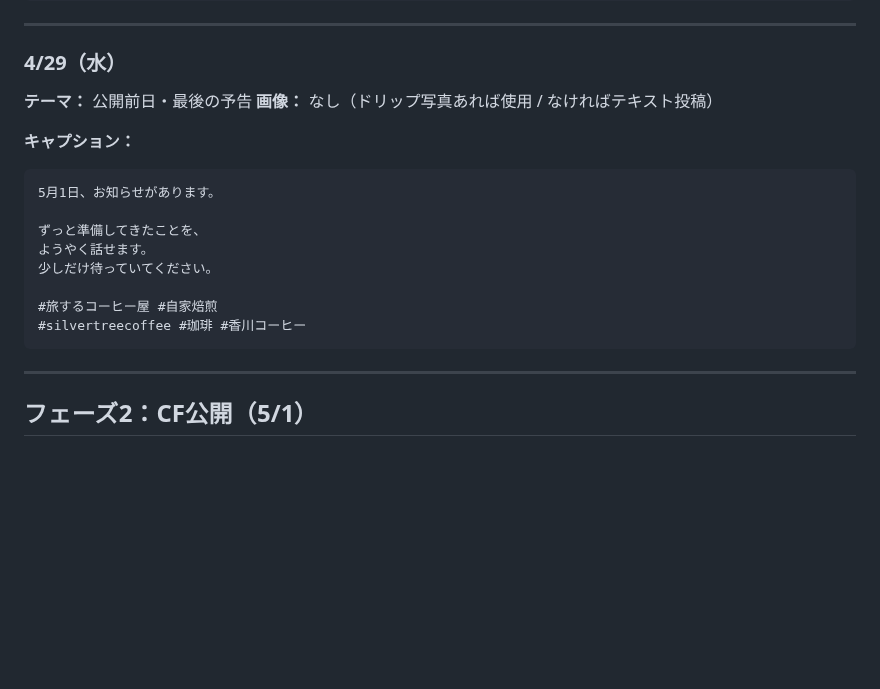
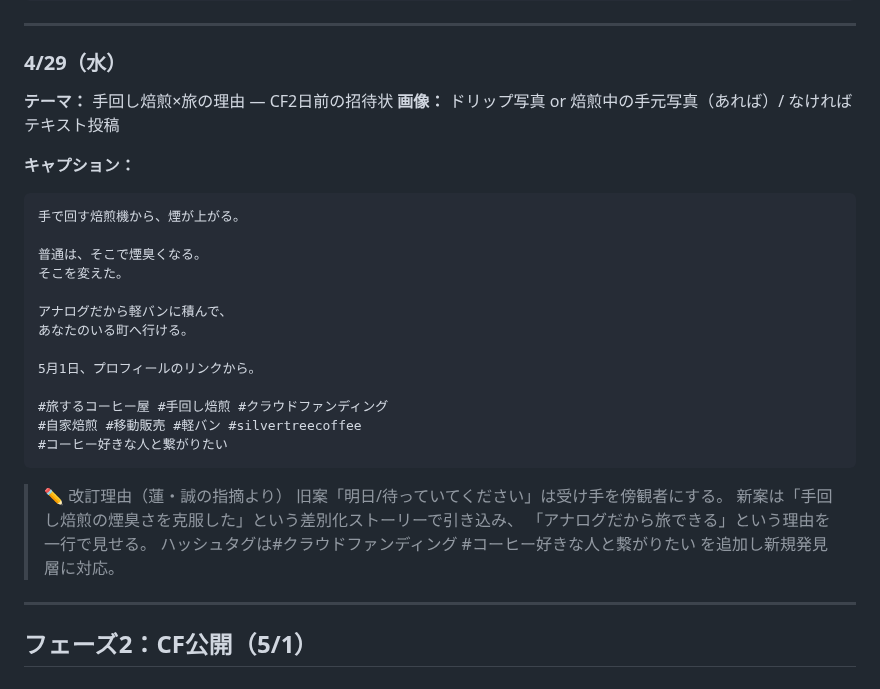
Before and after one commit to haiadaeakaia74-uxsilvertree/my-first-repo, a Markdown page: reports/sns/instagram-plan-apr25-may30.md, the part around the change. Rendered like a GitHub page; blank space fills up the shorter version.

````diff
--- a/reports/sns/instagram-plan-apr25-may30.md
+++ b/reports/sns/instagram-plan-apr25-may30.md
@@ -45,20 +45,31 @@
 ---
 
 ### 4/29（水）
-**テーマ：** 公開前日・最後の予告
-**画像：** なし（ドリップ写真あれば使用 / なければテキスト投稿）
+**テーマ：** 手回し焙煎×旅の理由 — CF2日前の招待状
+**画像：** ドリップ写真 or 焙煎中の手元写真（あれば）/ なければテキスト投稿
 
 **キャプション：**
 ```
-5月1日、お知らせがあります。
+手で回す焙煎機から、煙が上がる。
 
-ずっと準備してきたことを、
-ようやく話せます。
-少しだけ待っていてください。
+普通は、そこで煙臭くなる。
+そこを変えた。
 
-#旅するコーヒー屋 #自家焙煎
-#silvertreecoffee #珈琲 #香川コーヒー
+アナログだから軽バンに積んで、
+あなたのいる町へ行ける。
+
+5月1日、プロフィールのリンクから。
+
+#旅するコーヒー屋 #手回し焙煎 #クラウドファンディング
+#自家焙煎 #移動販売 #軽バン #silvertreecoffee
+#コーヒー好きな人と繋がりたい
 ```
+
+> ✏️ 改訂理由（蓮・誠の指摘より）
+> 旧案「明日/待っていてください」は受け手を傍観者にする。
+> 新案は「手回し焙煎の煙臭さを克服した」という差別化ストーリーで引き込み、
+> 「アナログだから旅できる」という理由を一行で見せる。
+> ハッシュタグは#クラウドファンディング #コーヒー好きな人と繋がりたい を追加し新規発見層に対応。
 
 ---
 
````
Also changed, not shown: guidelines/02-brand-identity.md (+14 -0 lines), guidelines/03-product-guide.md (+23 -0 lines).
